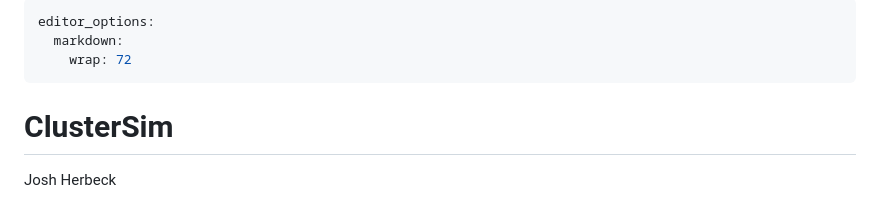
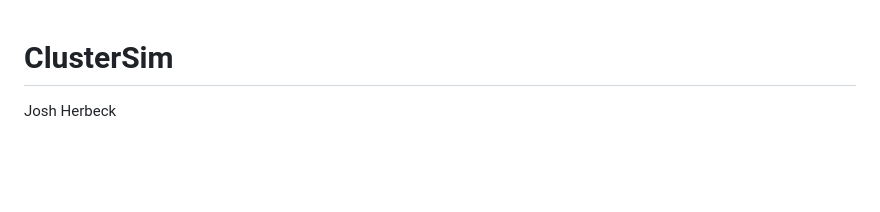
Before and after one commit to JHerbeck-IDM/ClusterSim, a Markdown page: README.md, the part around the change. Rendered like a GitHub page; blank space fills up the shorter version.

```diff
--- a/README.md
+++ b/README.md
@@ -1,8 +1,3 @@
----
-editor_options:
-  markdown:
-    wrap: 72
----
 
 # ClusterSim
 
```
